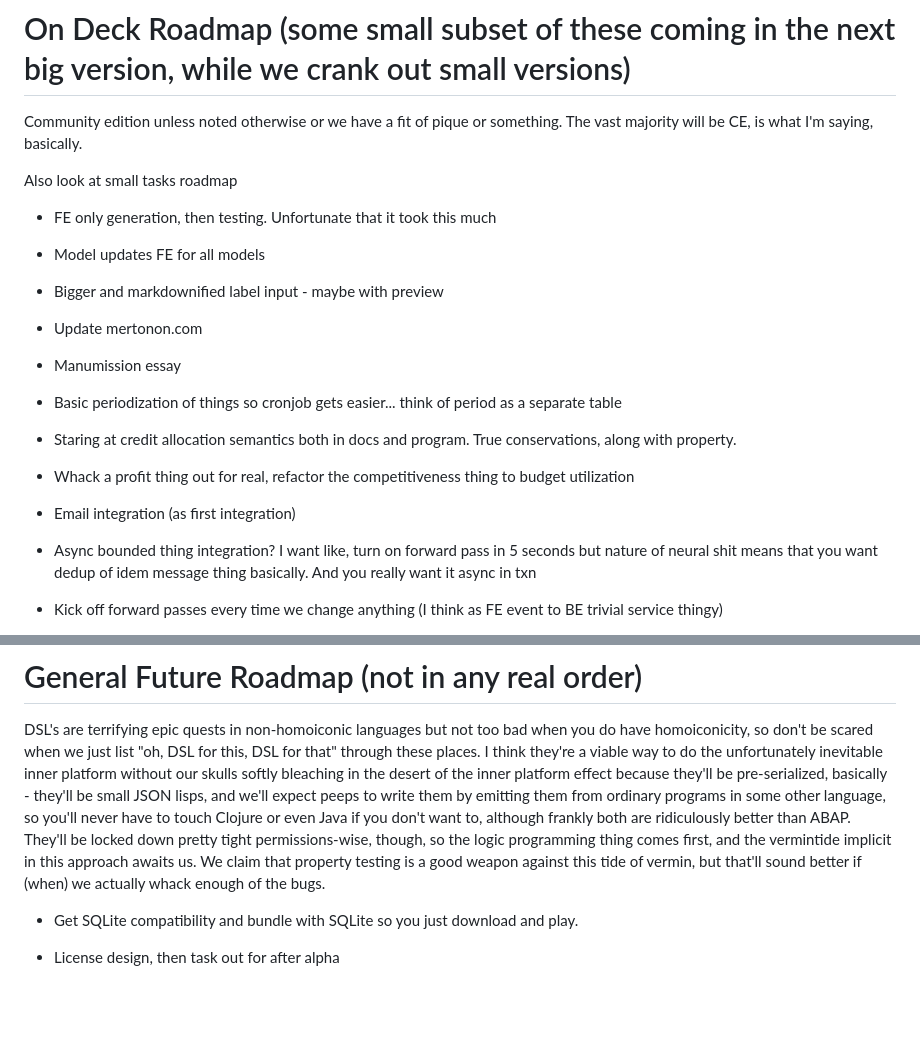
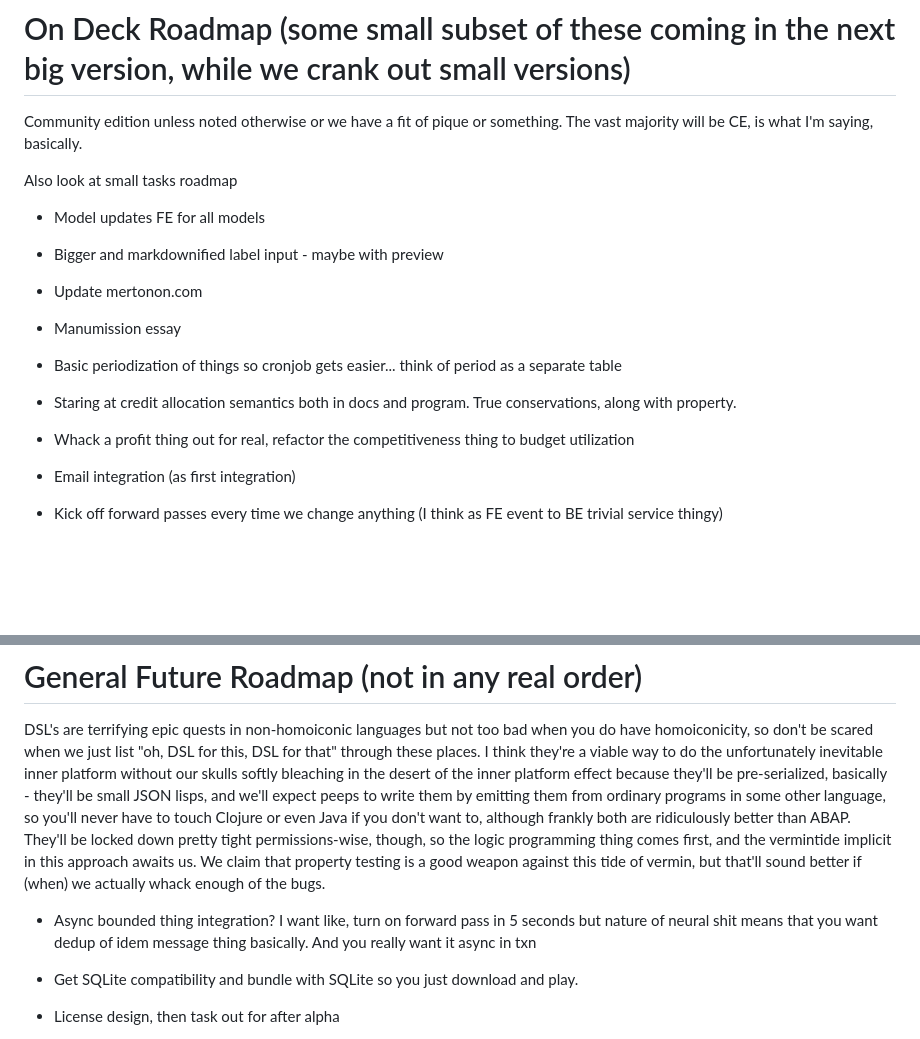
Before and after one commit to howonlee/mertonon, a Markdown page: docs/roadmap.md, 2 parts joined by grey strips. Rendered like a GitHub page; blank space fills up the shorter version.

Commit message:
thinking

```diff
--- a/docs/roadmap.md
+++ b/docs/roadmap.md
@@ -3,8 +3,6 @@
 Community edition unless noted otherwise or we have a fit of pique or something. The vast majority will be CE, is what I'm saying, basically.
 
 Also look at small tasks roadmap
-
-- FE only generation, then testing. Unfortunate that it took this much
 
 - Model updates FE for all models
 - Bigger and markdownified label input - maybe with preview
@@ -14,7 +12,6 @@ Also look at small tasks roadmap
 - Staring at credit allocation semantics both in docs and program. True conservations, along with property.
 - Whack a profit thing out for real, refactor the competitiveness thing to budget utilization
 - Email integration (as first integration)
-- Async bounded thing integration? I want like, turn on forward pass in 5 seconds but nature of neural shit means that you want dedup of idem message thing basically. And you really want it async in txn
 - Kick off forward passes every time we change anything (I think as FE event to BE trivial service thingy)
 - Auditing. Not, like, doing auditing, but having stuff for audit to look at and go "mm-hmm" or "wtf" at. With semantic contingency for having the momentum implementations in there, and undo / soft delete semantics. Do it at query layer somehow? Need some sop for CE stuff too
 - Full grad view (exec summary view)
@@ -26,6 +23,7 @@ Also look at small tasks roadmap
 
 DSL's are terrifying epic quests in non-homoiconic languages but not too bad when you do have homoiconicity, so don't be scared when we just list "oh, DSL for this, DSL for that" through these places. I think they're a viable way to do the unfortunately inevitable inner platform without our skulls softly bleaching in the desert of the inner platform effect because they'll be pre-serialized, basically - they'll be small JSON lisps, and we'll expect peeps to write them by emitting them from ordinary programs in some other language, so you'll never have to touch Clojure or even Java if you don't want to, although frankly both are ridiculously better than ABAP. They'll be locked down pretty tight permissions-wise, though, so the logic programming thing comes first, and the vermintide implicit in this approach awaits us. We claim that property testing is a good weapon against this tide of vermin, but that'll sound better if (when) we actually whack enough of the bugs.
 
+- Async bounded thing integration? I want like, turn on forward pass in 5 seconds but nature of neural shit means that you want dedup of idem message thing basically. And you really want it async in txn
 - Get SQLite compatibility and bundle with SQLite so you just download and play.
 - License design, then task out for after alpha
 - EE plugin making - dynamic loading? not doing dynamic loading? doing funky stuff? some registry or something?
```
